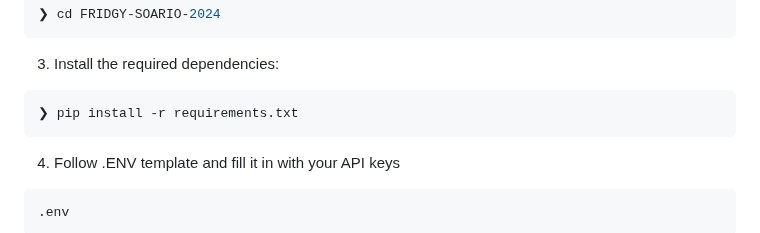
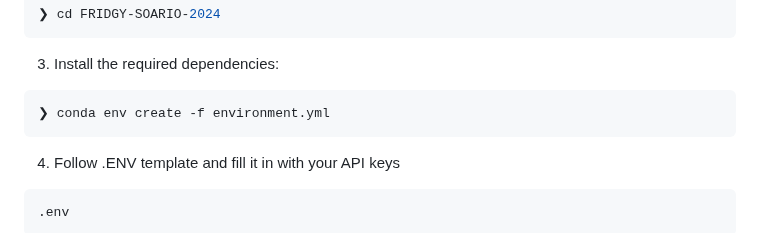
Before and after one commit to ved-patel226/FRIDGY-SOARIO-2024, a Markdown page: README.md, the part around the change. Drawn GitHub-style.

````diff
--- a/README.md
+++ b/README.md
@@ -138,7 +138,7 @@ Build the project from source:
 
 3. Install the required dependencies:
 ```sh
-❯ pip install -r requirements.txt
+❯ conda env create -f environment.yml
 ```
 
 4. Follow .ENV template and fill it in with your API keys
````
